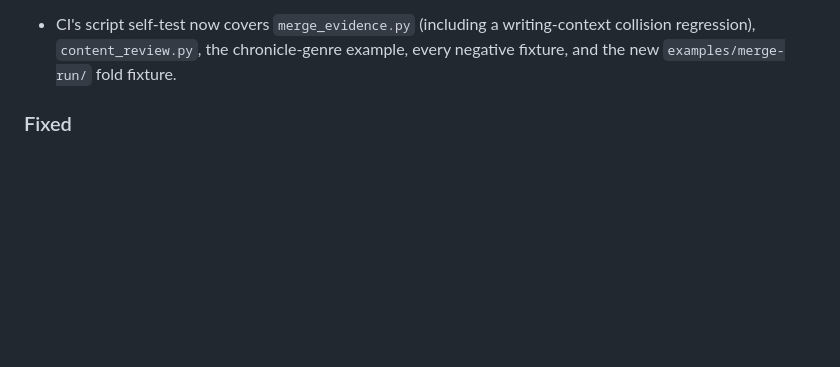
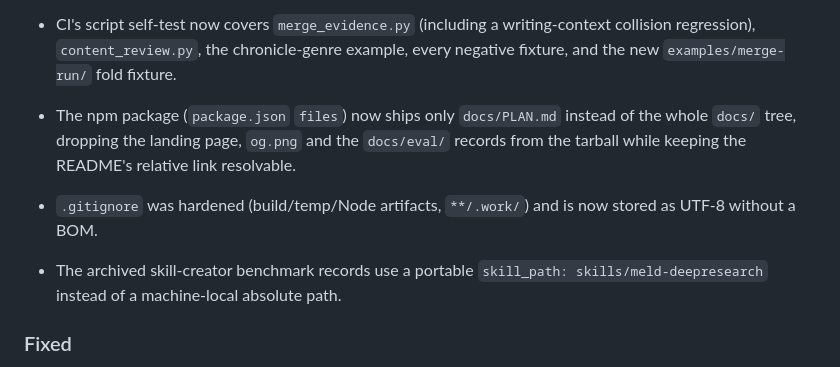
Before and after one commit to sogeisetsu/meld-deepresearch, a Markdown page: CHANGELOG.md, the part around the change. Rendered like a GitHub page; blank space fills up the shorter version.

Commit message:
docs(changelog): note the package/gitignore/benchmark maintenance changes

```diff
--- a/CHANGELOG.md
+++ b/CHANGELOG.md
@@ -60,6 +60,14 @@ and this project adheres to [Semantic Versioning](https://semver.org/spec/v2.0.0
   writing-context collision regression), `content_review.py`, the
   chronicle-genre example, every negative fixture, and the new
   `examples/merge-run/` fold fixture.
+- The npm package (`package.json` `files`) now ships only `docs/PLAN.md` instead
+  of the whole `docs/` tree, dropping the landing page, `og.png` and the
+  `docs/eval/` records from the tarball while keeping the README's relative link
+  resolvable.
+- `.gitignore` was hardened (build/temp/Node artifacts, `**/.work/`) and is now
+  stored as UTF-8 without a BOM.
+- The archived skill-creator benchmark records use a portable
+  `skill_path: skills/meld-deepresearch` instead of a machine-local absolute path.
 
 ### Fixed
 
```
